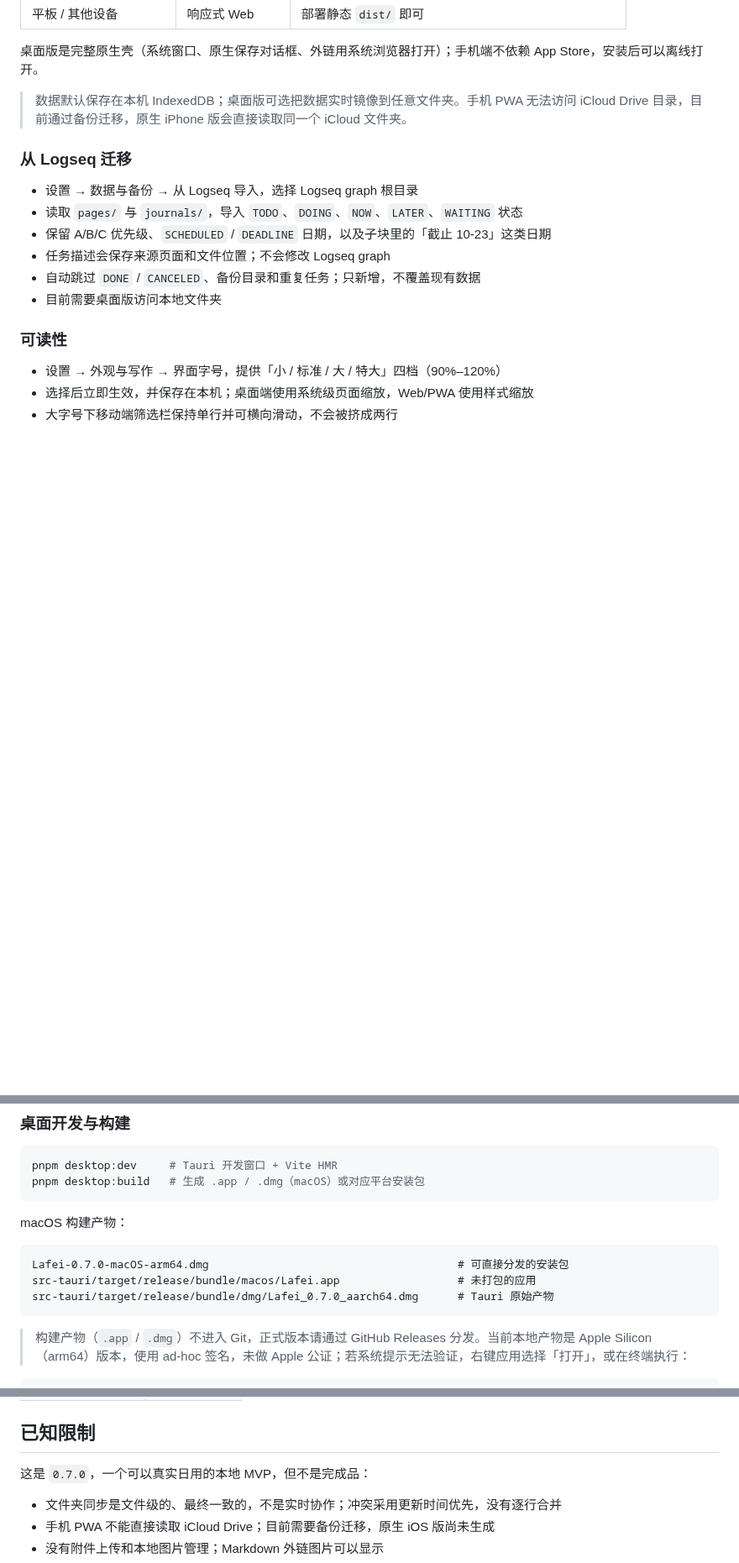
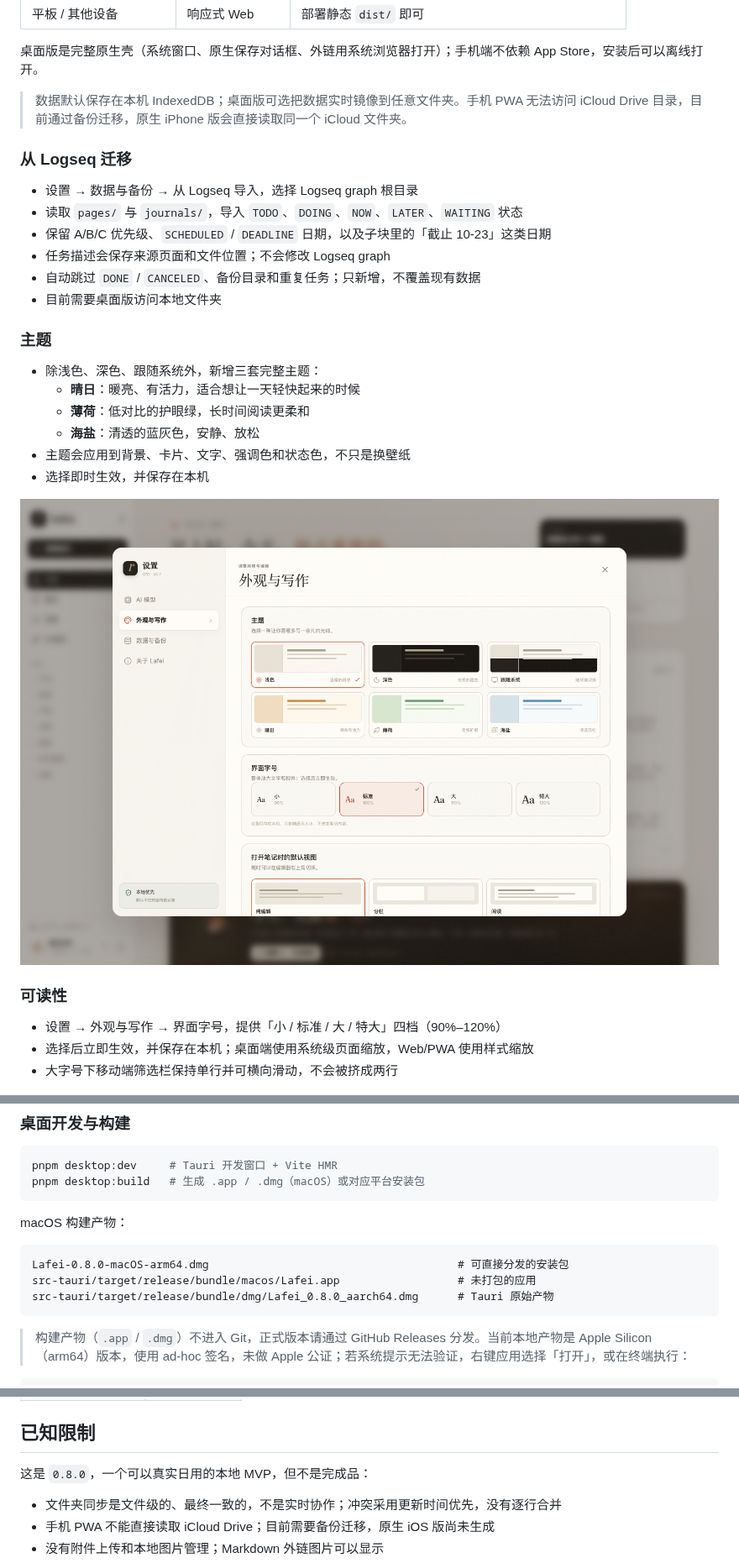
Before and after one commit to tangf-ai/lafei, a Markdown page: README.md, 3 parts joined by grey strips. Shown at 84% size. Rendered like a GitHub page; pictures changed too: docs/screenshots/desktop-themes.png (added); blank space fills up the shorter version.

Commit message:
feat(themes): add sunny, mint, and sea palettes

````diff
--- a/README.md
+++ b/README.md
@@ -97,6 +97,17 @@
 - 自动跳过 `DONE` / `CANCELED`、备份目录和重复任务；只新增，不覆盖现有数据
 - 目前需要桌面版访问本地文件夹
 
+### 主题
+
+- 除浅色、深色、跟随系统外，新增三套完整主题：
+  - **晴日**：暖亮、有活力，适合想让一天轻快起来的时候
+  - **薄荷**：低对比的护眼绿，长时间阅读更柔和
+  - **海盐**：清透的蓝灰色，安静、放松
+- 主题会应用到背景、卡片、文字、强调色和状态色，不只是换壁纸
+- 选择即时生效，并保存在本机
+
+![主题选择](docs/screenshots/desktop-themes.png)
+
 ### 可读性
 
 - 设置 → 外观与写作 → 界面字号，提供「小 / 标准 / 大 / 特大」四档（90%–120%）
@@ -132,9 +143,9 @@ pnpm desktop:build   # 生成 .app / .dmg（macOS）或对应平台安装包
 macOS 构建产物：
 
 ```text
-Lafei-0.7.0-macOS-arm64.dmg                                      # 可直接分发的安装包
+Lafei-0.8.0-macOS-arm64.dmg                                      # 可直接分发的安装包
 src-tauri/target/release/bundle/macos/Lafei.app                  # 未打包的应用
-src-tauri/target/release/bundle/dmg/Lafei_0.7.0_aarch64.dmg      # Tauri 原始产物
+src-tauri/target/release/bundle/dmg/Lafei_0.8.0_aarch64.dmg      # Tauri 原始产物
 ```
 
 > 构建产物（`.app` / `.dmg`）不进入 Git，正式版本请通过 GitHub Releases 分发。当前本地产物是 Apple Silicon（arm64）版本，使用 ad-hoc 签名，未做 Apple 公证；若系统提示无法验证，右键应用选择「打开」，或在终端执行：
@@ -307,7 +318,7 @@ scripts/mock-ai.mjs 本地 AI 演示服务
 
 ## 已知限制
 
-这是 `0.7.0`，一个可以真实日用的本地 MVP，但不是完成品：
+这是 `0.8.0`，一个可以真实日用的本地 MVP，但不是完成品：
 
 - 文件夹同步是文件级的、最终一致的，不是实时协作；冲突采用更新时间优先，没有逐行合并
 - 手机 PWA 不能直接读取 iCloud Drive；目前需要备份迁移，原生 iOS 版尚未生成
````
Also changed, not shown: CHANGELOG.md (+8 -0 lines), 9 other files.
